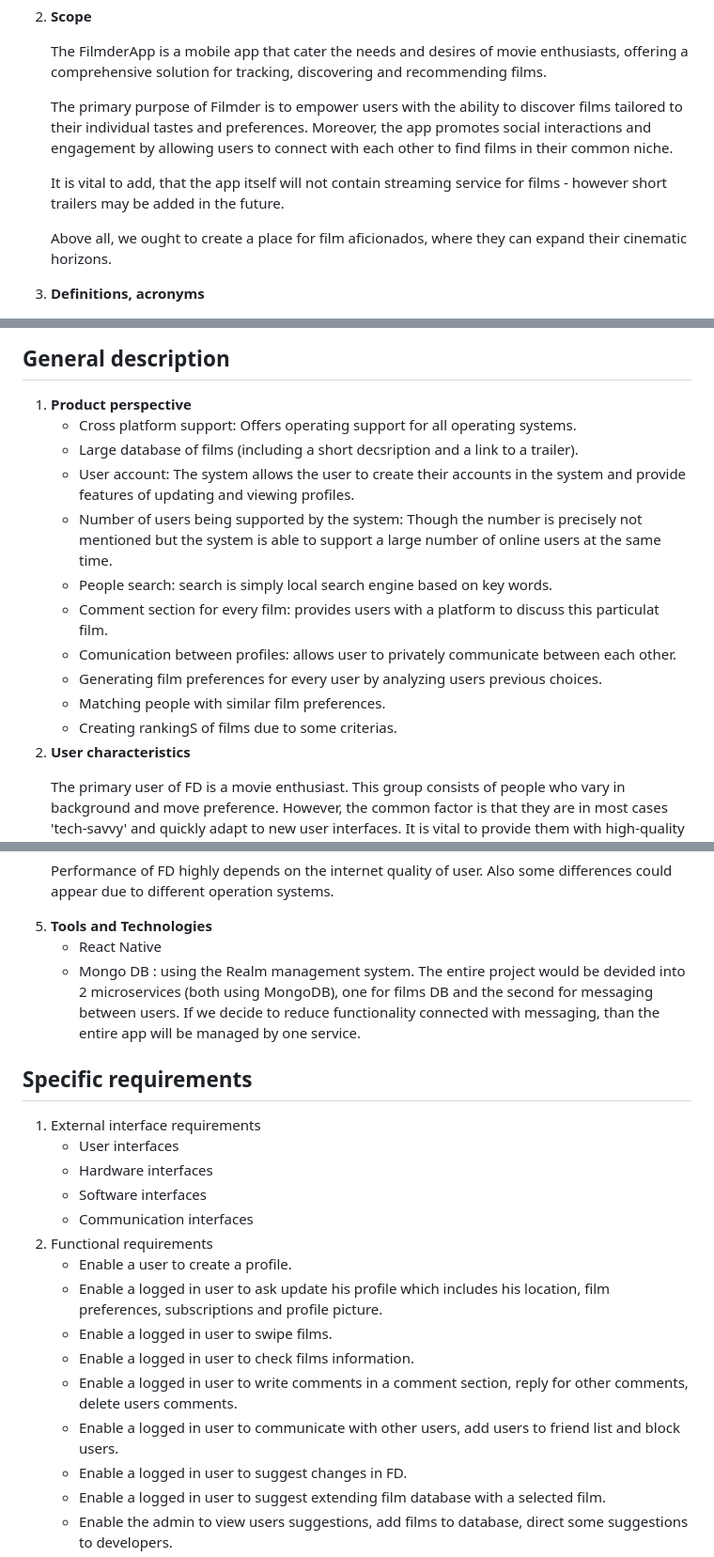
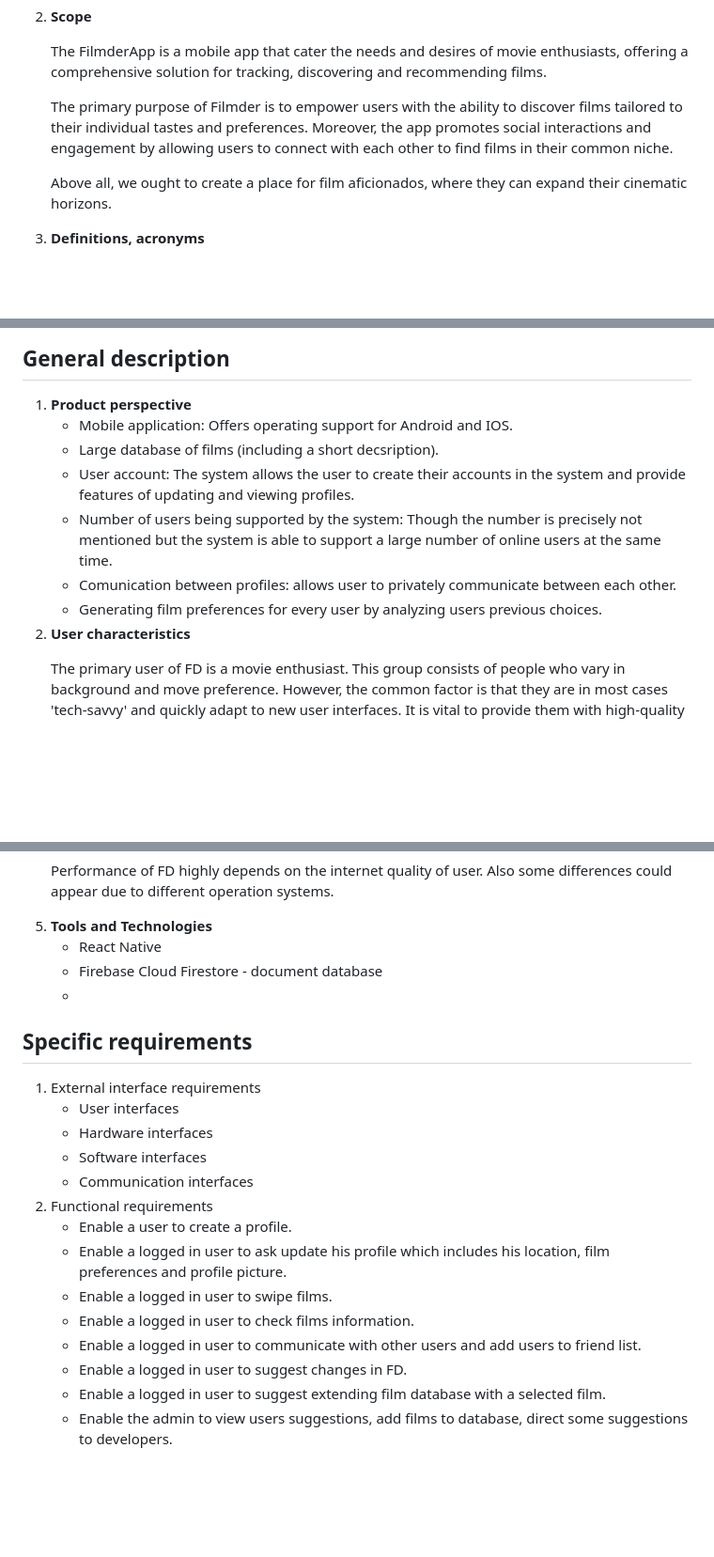
Before and after one commit to KaWis17/Filmder, a Markdown page: README.md, 3 parts joined by grey strips. Shown at 94% size. Drawn GitHub-style; blank space fills up the shorter version.

```diff
--- a/README.md
+++ b/README.md
@@ -11,8 +11,6 @@
     The FilmderApp is a mobile app that cater the needs and desires of movie enthusiasts, offering a comprehensive solution for tracking, discovering and recommending films.
 
     The primary purpose of Filmder is to empower users with the ability to discover films tailored to their individual tastes and preferences. Moreover, the app promotes social interactions and engagement by allowing users to connect with each other to find films in their common niche.
-
-    It is vital to add, that the app itself will not contain streaming service for films - however short trailers may be added in the future.
 
     Above all, we ought to create a place for film aficionados, where they can expand their cinematic horizons.
     <p>
@@ -51,16 +49,12 @@
 
 ## General description
 1. <b>Product perspective</b> <br />
-    * Cross platform support: Offers operating support for all operating systems.
-    * Large database of films (including a short decsription and a link to a trailer).
+    * Mobile application: Offers operating support for Android and IOS.
+    * Large database of films (including a short decsription).
     * User account: The system allows the user to create their accounts in the system and provide features of updating and viewing profiles.
     * Number of users being supported by the system: Though the number is precisely not mentioned but the system is able to support a large number of online users at the same time.
-    * People search: search is simply local search engine based on key words.
-    * Comment section for every film: provides users with a platform to discuss this particulat film.
     * Comunication between profiles: allows user to privately communicate between each other.
     * Generating film preferences for every user by analyzing users previous choices.
-    * Matching people with similar film preferences.
-    * Creating rankingS of films due to some criterias.
 2. <b>User characteristics</b> <br />
     <p style='text-align: justify;'>
     The primary user of FD is a movie enthusiast. This group consists of people who vary in background and move preference. However, the common factor is that they are in most cases 'tech-savvy' and quickly adapt to new user interfaces. It is vital to provide them with high-quality and accurate predictions about their movie taste. As the primary target is the young generation, they will highly appreciate seamless user experience and social futures to connect to other like-minded individuals.
@@ -81,8 +75,9 @@
     </p>
 5. <b>Tools and Technologies</b>
     * React Native
-    * Mongo DB : using the Realm management system.
-      The entire project would be devided into 2 microservices (both using MongoDB), one for films DB and the second for messaging between users. If we decide to reduce functionality connected with messaging, than the entire app will be managed by one service.
+    * Firebase Cloud Firestore - document database
+    *
+
 
 
 ## Specific requirements
@@ -93,11 +88,10 @@
     * Communication interfaces
 2. Functional requirements
     * Enable a user to create a profile.
-    * Enable a logged in user to ask update his profile which includes his location, film preferences, subscriptions and profile picture.
+    * Enable a logged in user to ask update his profile which includes his location, film preferences and profile picture.
     * Enable a logged in user to swipe films.
     * Enable a logged in user to check films information.
-    * Enable a logged in user to write comments in a comment section, reply for other comments, delete users comments.
-    * Enable a logged in user to communicate with other users, add users to friend list and block users.
+    * Enable a logged in user to communicate with other users and add users to friend list.
     * Enable a logged in user to suggest changes in FD.
     * Enable a logged in user to suggest extending film database with a selected film.
     * Enable the admin to view users suggestions, add films to database, direct some suggestions to developers.
```
